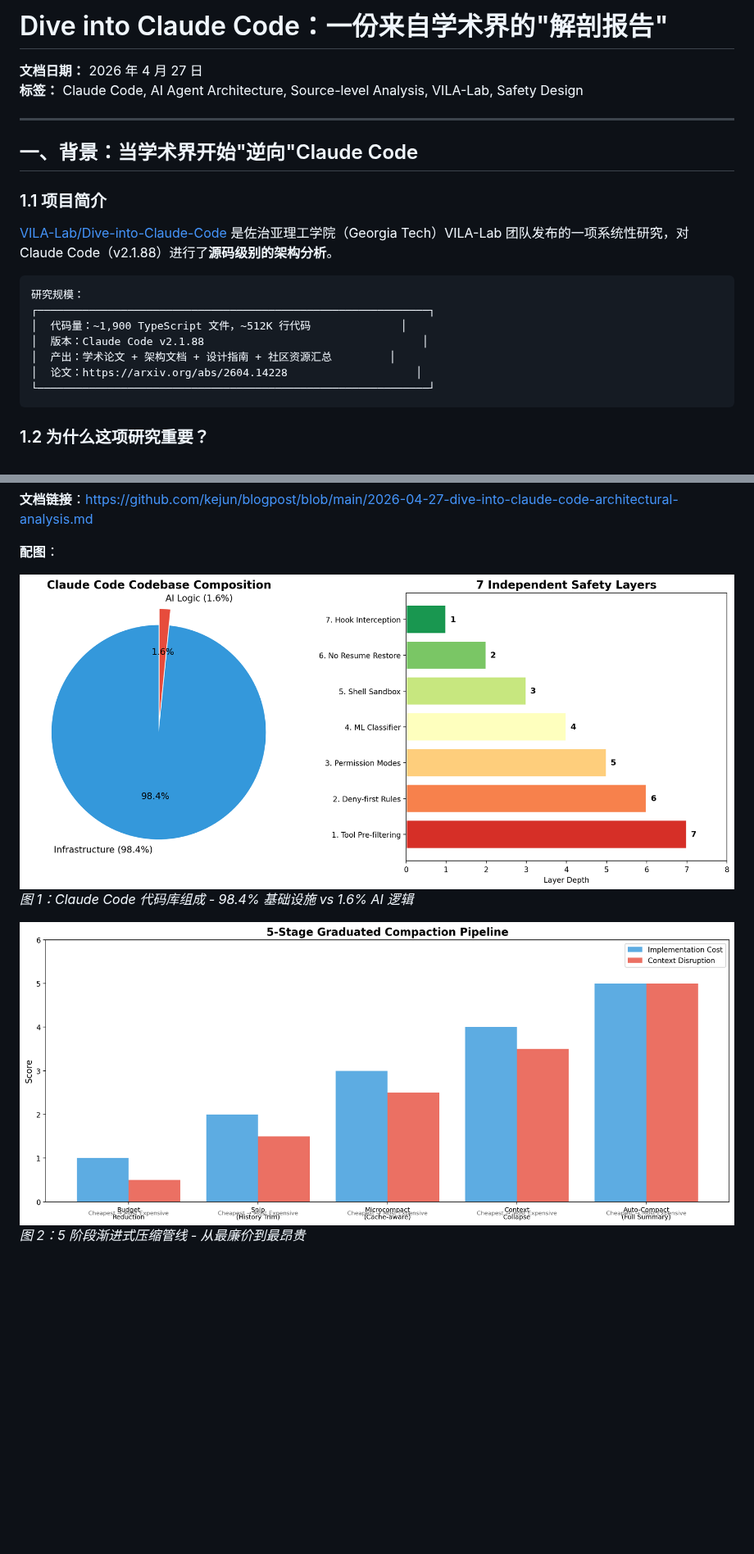
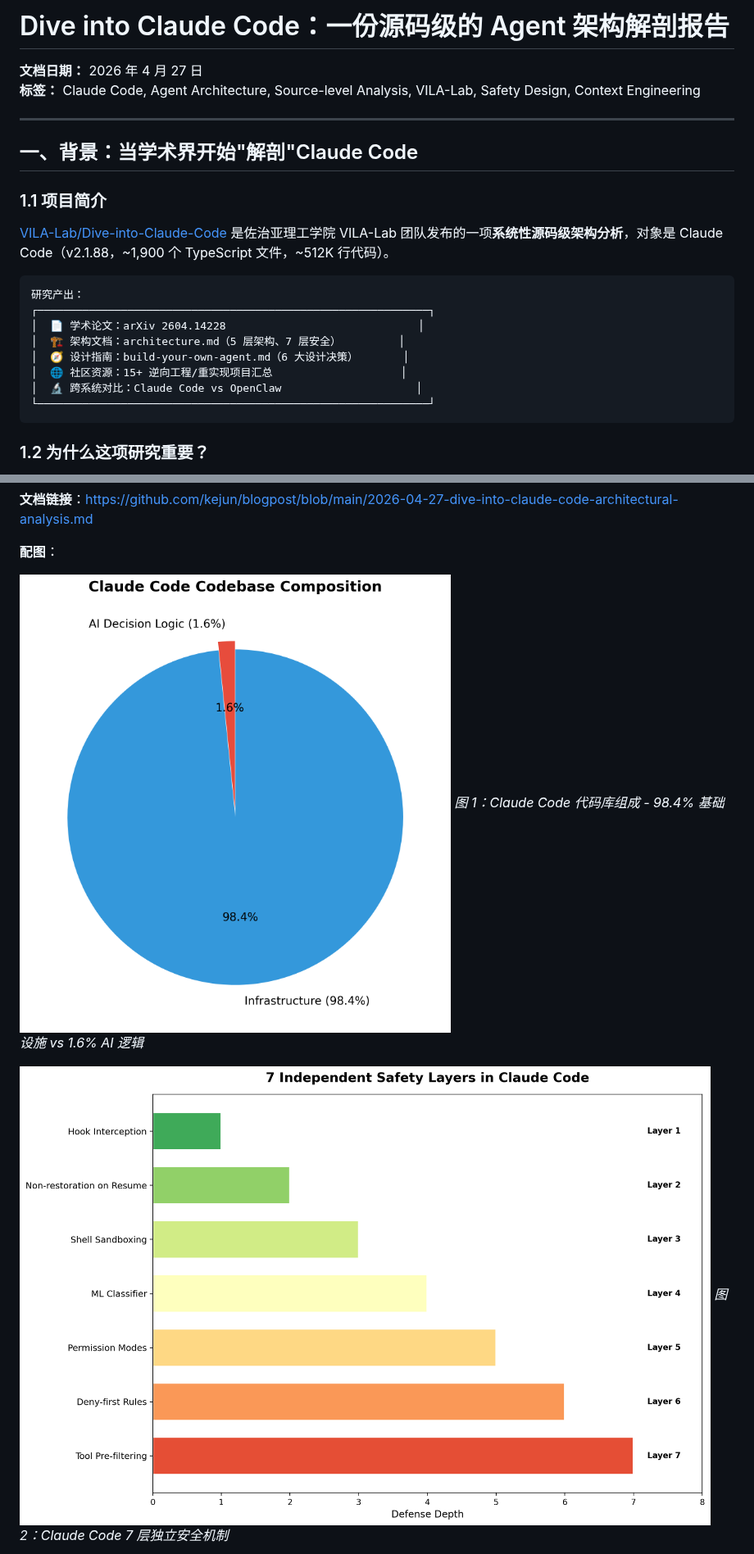
Before and after one commit to kejun/blogpost, a Markdown page: 2026-04-27-dive-into-claude-code-architectural-analysis.md, 2 parts joined by grey strips. Shown at 82% size. Drawn GitHub-style; pictures changed too: images/2026-04-27-2/pie_1_6_vs_98_4.png (added), images/2026-04-27-2/seven_safety_layers.png (added); blank space fills up the shorter version.

````diff
--- a/2026-04-27-dive-into-claude-code-architectural-analysis.md
+++ b/2026-04-27-dive-into-claude-code-architectural-analysis.md
@@ -1,23 +1,24 @@
-# Dive into Claude Code：一份来自学术界的"解剖报告"
+# Dive into Claude Code：一份源码级的 Agent 架构解剖报告
 
 **文档日期：** 2026 年 4 月 27 日
-**标签：** Claude Code, AI Agent Architecture, Source-level Analysis, VILA-Lab, Safety Design
+**标签：** Claude Code, Agent Architecture, Source-level Analysis, VILA-Lab, Safety Design, Context Engineering
 
 ---
 
-## 一、背景：当学术界开始"逆向"Claude Code
+## 一、背景：当学术界开始"解剖"Claude Code
 
 ### 1.1 项目简介
 
-[VILA-Lab/Dive-into-Claude-Code](https://github.com/VILA-Lab/Dive-into-Claude-Code) 是佐治亚理工学院（Georgia Tech）VILA-Lab 团队发布的一项系统性研究，对 Claude Code（v2.1.88）进行了**源码级别的架构分析**。
+[VILA-Lab/Dive-into-Claude-Code](https://github.com/VILA-Lab/Dive-into-Claude-Code) 是佐治亚理工学院 VILA-Lab 团队发布的一项**系统性源码级架构分析**，对象是 Claude Code（v2.1.88，~1,900 个 TypeScript 文件，~512K 行代码）。
 
 ```
-研究规模：
+研究产出：
 ┌─────────────────────────────────────────────────────────────┐
-│  代码量：~1,900 TypeScript 文件，~512K 行代码              │
-│  版本：Claude Code v2.1.88                                  │
-│  产出：学术论文 + 架构文档 + 设计指南 + 社区资源汇总         │
-│  论文：https://arxiv.org/abs/2604.14228                    │
+│  📄 学术论文：arXiv 2604.14228                              │
+│  🏗️ 架构文档：architecture.md（5 层架构、7 层安全）         │
+│  🧭 设计指南：build-your-own-agent.md（6 大设计决策）       │
+│  🌐 社区资源：15+ 逆向工程/重实现项目汇总                    │
+│  🔬 跨系统对比：Claude Code vs OpenClaw                     │
 └─────────────────────────────────────────────────────────────┘
 ```
 
@@ -485,9 +490,9 @@ VILA-Lab 的 Dive-into-Claude-Code 研究揭示了生产级 AI Agent 系统的
 
 **配图**：
 
-![Claude Code 代码库组成](./images/2026-04-27/claude_code_1_6.png)
+![Claude Code 代码库组成](./images/2026-04-27-2/pie_1_6_vs_98_4.png)
 *图 1：Claude Code 代码库组成 - 98.4% 基础设施 vs 1.6% AI 逻辑*
 
-![5 阶段压缩管线](./images/2026-04-27/compaction_pipeline.png)
-*图 2：5 阶段渐进式压缩管线 - 从最廉价到最昂贵*
+![7 层安全](./images/2026-04-27-2/seven_safety_layers.png)
+*图 2：Claude Code 7 层独立安全机制*
 
````
Also changed, not shown: other parts of 2026-04-27-dive-into-claude-code-architectural-analysis.md (+18 -8 lines), images/2026-04-27-2/five_layer_architecture.png (added), images/2026-04-27-2/five_stage_compaction.png (added), images/2026-04-27-2/four_extension_mechanisms.png (added), 1 other file.
